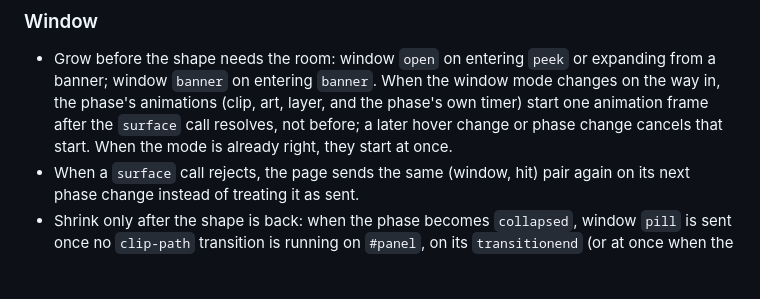
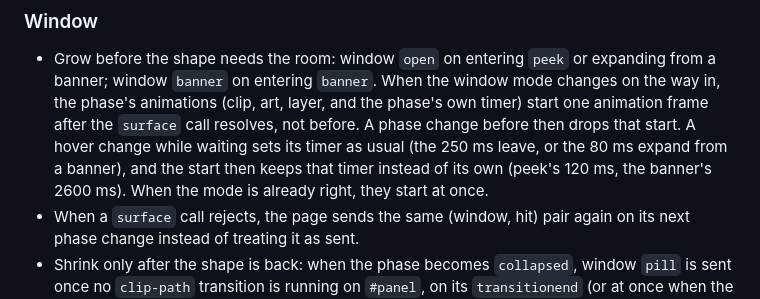
Before and after one commit to iamlemuelle/notch-hud, a Markdown page: CONTRACT.md, the part around the change. GitHub-like rendering; blank space fills up the shorter version.

Commit message:
docs(contract): how a waiting start meets a hover change

```diff
--- a/CONTRACT.md
+++ b/CONTRACT.md
@@ -535,8 +535,10 @@ pub fn next_hover(was_in: bool, over: bool, moved: bool) -> bool;
 
 - Grow before the shape needs the room: window `open` on entering `peek` or expanding from a banner; window `banner`
   on entering `banner`. When the window mode changes on the way in, the phase's animations (clip, art, layer, and
-  the phase's own timer) start one animation frame after the `surface` call resolves, not before; a later hover
-  change or phase change cancels that start. When the mode is already right, they start at once.
+  the phase's own timer) start one animation frame after the `surface` call resolves, not before. A phase change
+  before then drops that start. A hover change while waiting sets its timer as usual (the 250 ms leave, or the 80 ms
+  expand from a banner), and the start then keeps that timer instead of its own (peek's 120 ms, the banner's
+  2600 ms). When the mode is already right, they start at once.
 - When a `surface` call rejects, the page sends the same (window, hit) pair again on its next phase change instead
   of treating it as sent.
 - Shrink only after the shape is back: when the phase becomes `collapsed`, window `pill` is sent once no `clip-path`
```
